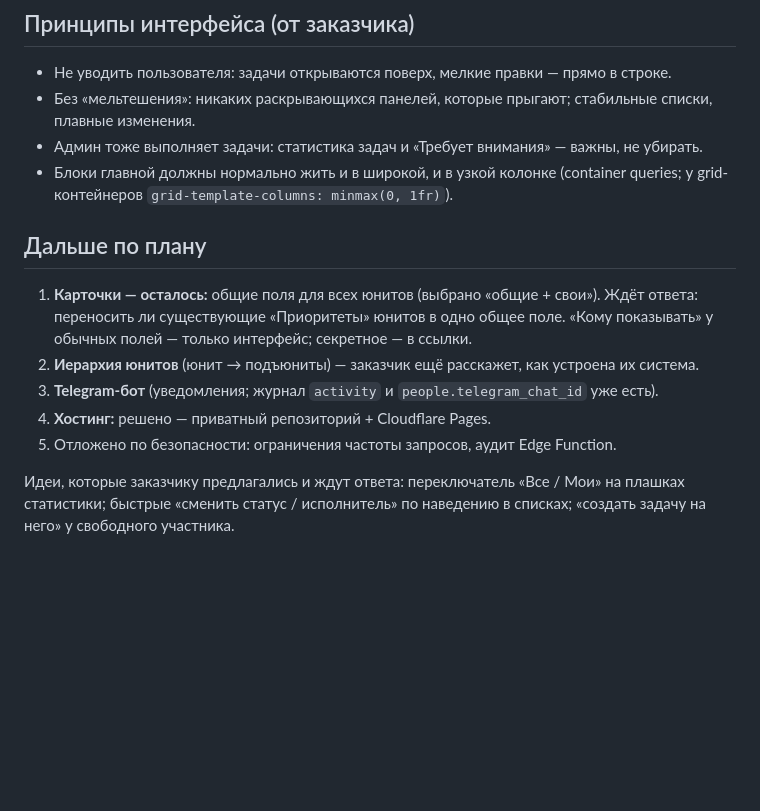
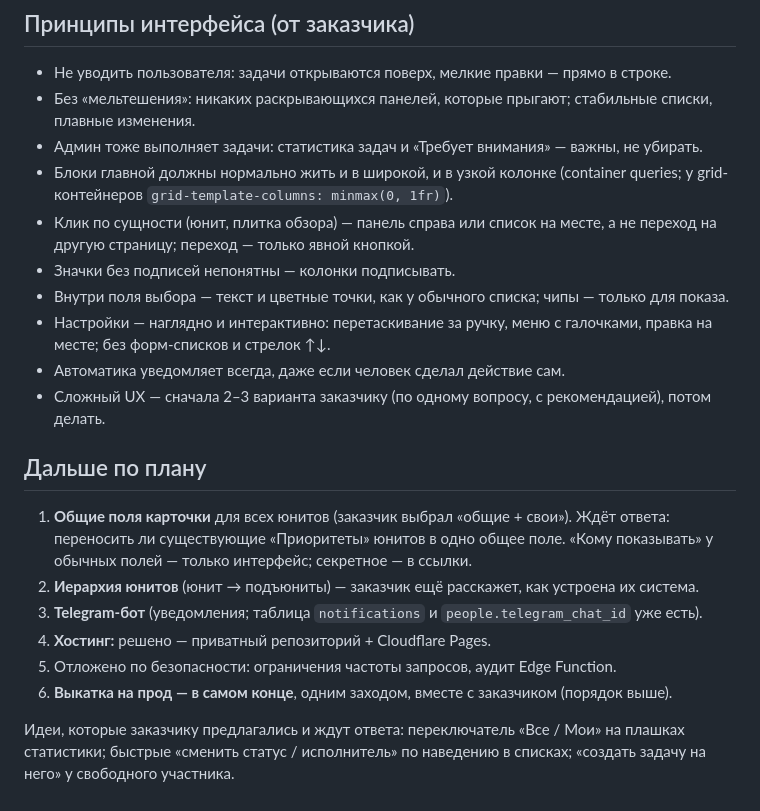
Before and after one commit to norin-web/Task-boart-hsym, a Markdown page: HANDOFF.md, the part around one of its changes. Rendered like a GitHub page; blank space fills up the shorter version.

```diff
--- a/HANDOFF.md
+++ b/HANDOFF.md
@@ -63,13 +60,20 @@ npm run build
 - Без «мельтешения»: никаких раскрывающихся панелей, которые прыгают; стабильные списки, плавные изменения.
 - Админ тоже выполняет задачи: статистика задач и «Требует внимания» — важны, не убирать.
 - Блоки главной должны нормально жить и в широкой, и в узкой колонке (container queries; у grid-контейнеров `grid-template-columns: minmax(0, 1fr)`).
+- Клик по сущности (юнит, плитка обзора) — панель справа или список на месте, а не переход на другую страницу; переход — только явной кнопкой.
+- Значки без подписей непонятны — колонки подписывать.
+- Внутри поля выбора — текст и цветные точки, как у обычного списка; чипы — только для показа.
+- Настройки — наглядно и интерактивно: перетаскивание за ручку, меню с галочками, правка на месте; без форм-списков и стрелок ↑↓.
+- Автоматика уведомляет всегда, даже если человек сделал действие сам.
+- Сложный UX — сначала 2–3 варианта заказчику (по одному вопросу, с рекомендацией), потом делать.
 
 ## Дальше по плану
 
-1. **Карточки — осталось:** общие поля для всех юнитов (выбрано «общие + свои»). Ждёт ответа: переносить ли существующие «Приоритеты» юнитов в одно общее поле. «Кому показывать» у обычных полей — только интерфейс; секретное — в ссылки.
+1. **Общие поля карточки** для всех юнитов (заказчик выбрал «общие + свои»). Ждёт ответа: переносить ли существующие «Приоритеты» юнитов в одно общее поле. «Кому показывать» у обычных полей — только интерфейс; секретное — в ссылки.
 2. **Иерархия юнитов** (юнит → подъюниты) — заказчик ещё расскажет, как устроена их система.
-3. **Telegram-бот** (уведомления; журнал `activity` и `people.telegram_chat_id` уже есть).
+3. **Telegram-бот** (уведомления; таблица `notifications` и `people.telegram_chat_id` уже есть).
 4. **Хостинг:** решено — приватный репозиторий + Cloudflare Pages.
 5. Отложено по безопасности: ограничения частоты запросов, аудит Edge Function.
+6. **Выкатка на прод — в самом конце**, одним заходом, вместе с заказчиком (порядок выше).
 
 Идеи, которые заказчику предлагались и ждут ответа: переключатель «Все / Мои» на плашках статистики; быстрые «сменить статус / исполнитель» по наведению в списках; «создать задачу на него» у свободного участника.
```
Also changed, not shown: other parts of HANDOFF.md (+12 -15 lines).
